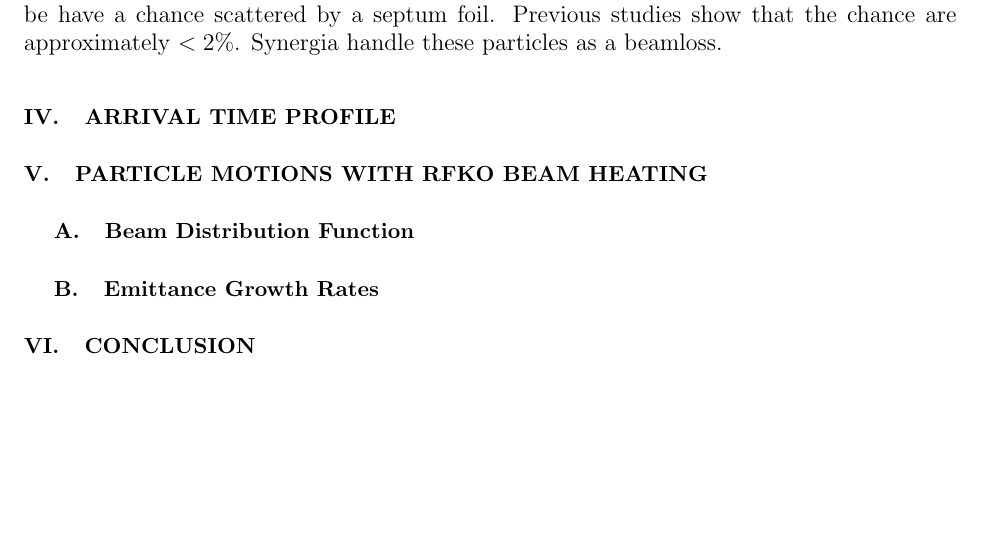
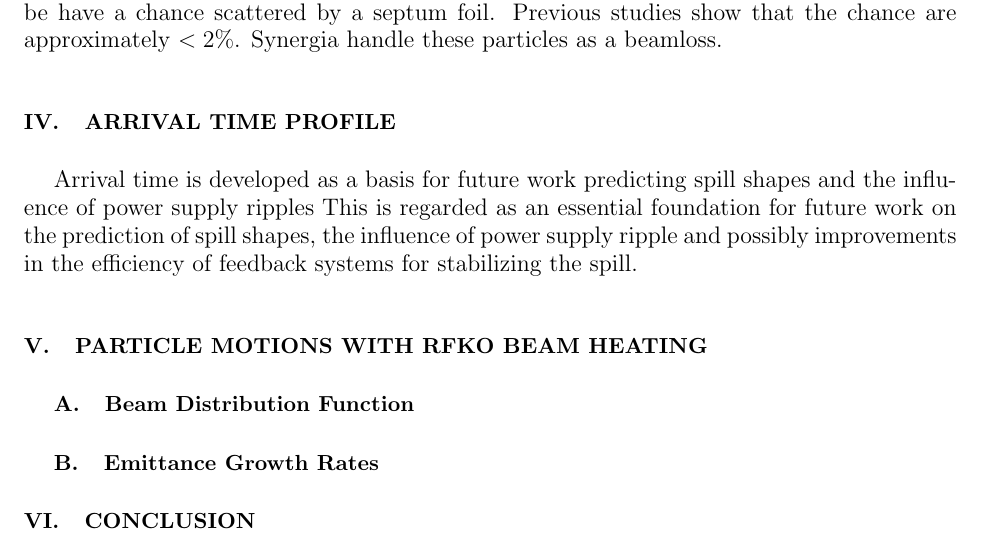
Before and after one commit to mightycard/beamstudy, a LaTeX paper (beamstudy.tex): part of page 5 of 5 before the commit and part of page 5 of 6 after it, cut so that both start at the same text, the shorter picture padded with empty space. Compiled offline with pdfLaTeX.

Commit message:
start section: arrival time (transit time)

```diff
--- a/beamstudy.tex
+++ b/beamstudy.tex
@@ -206,6 +207,9 @@ After a bunch of particles enters a electrostatic septum element, a few particle
 
 
 \section{\label{sec:arrival}Arrival Time Profile}
+
+Arrival time is developed as a basis for future work predicting spill shapes and the influence of power supply ripples
+This is regarded as an essential foundation for future work on the prediction of spill shapes, the influence of power supply ripple and possibly improvements in the efficiency of feedback systems for stabilizing the spill.
 
 
 
```
Also changed, not shown: beamstudy.tex (3 more changed lines).
